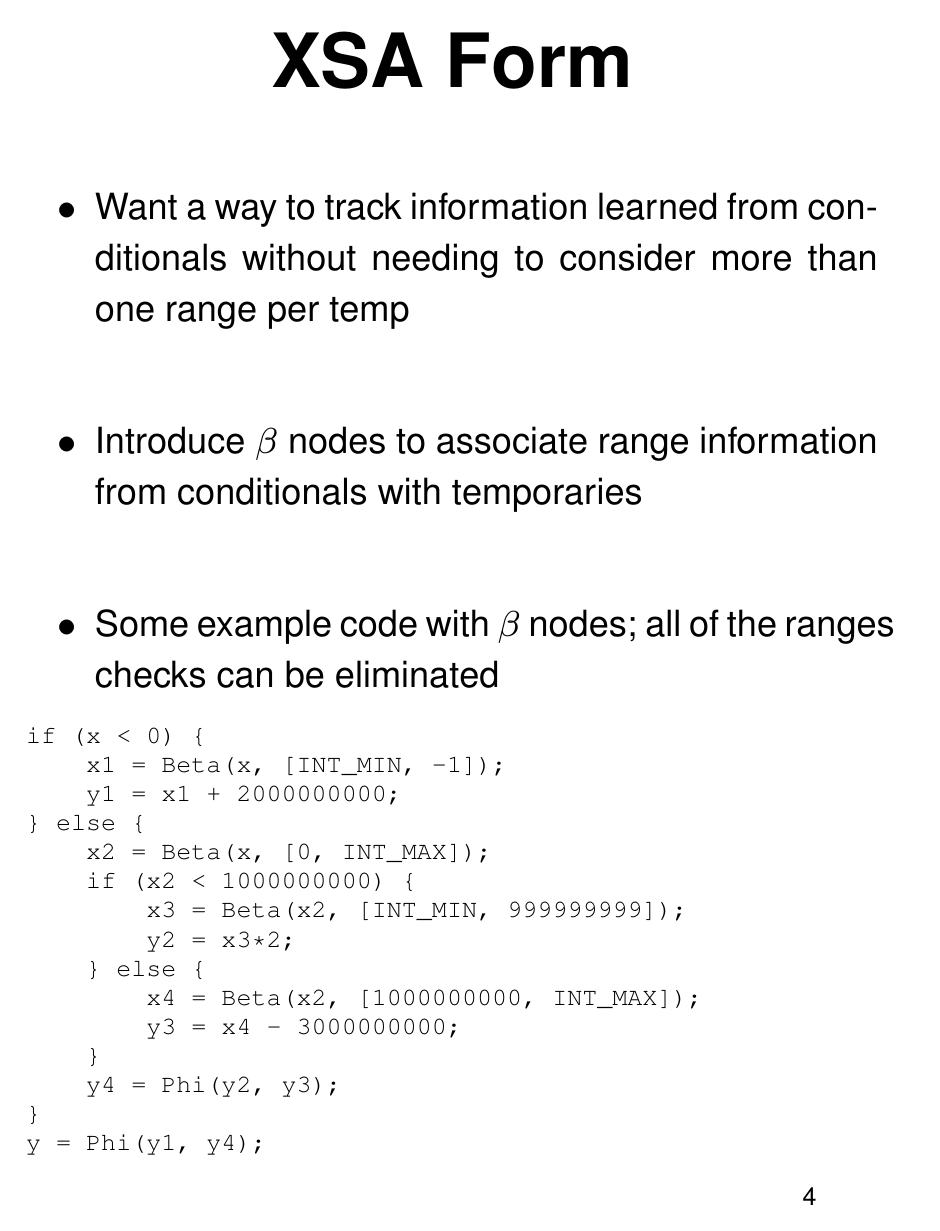
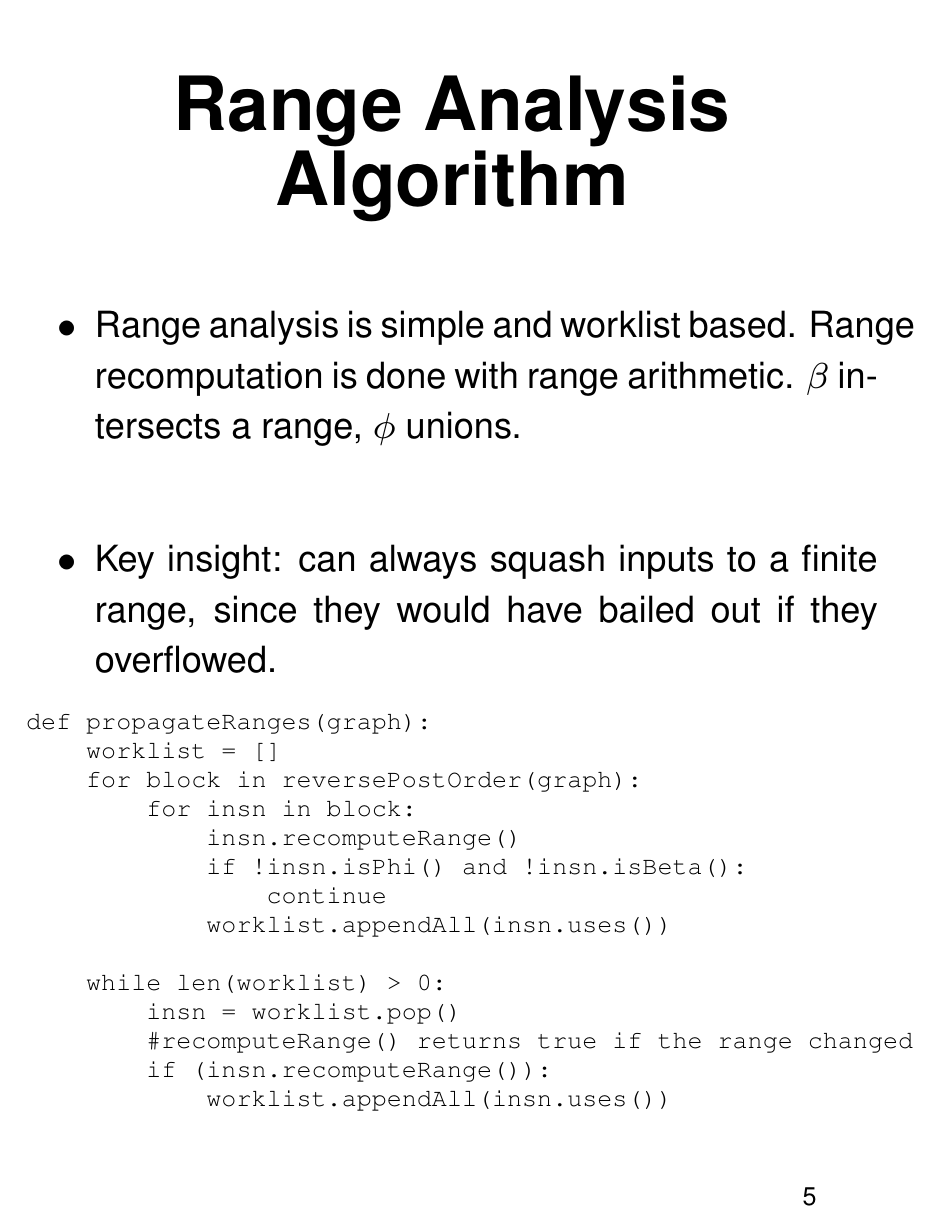
Before and after one commit to rpearl/cmplrz-site, LaTeX slides (project-writings/poster.tex): page 5 of 5 before the commit and page 6 of 8 after it. Compiled offline with pdfLaTeX.

Commit message:
Finish up the slides

```diff
--- a/project-writings/poster.tex
+++ b/project-writings/poster.tex
@@ -126,3 +127,30 @@ y = Phi(y1, y4);
 }
 \end{slide}
 
+\begin{slide}
+\begin{center}
+{\Huge \bf{Range Analysis Algorithm}}
+\end{center}
+\begin{itemize}
+\item Range analysis is simple and worklist based. Range recomputation is done with range arithmetic. $\beta$ intersects a range, $\phi$ unions.
+\item Key insight: can always squash inputs to a finite range, since they would have bailed out if they overflowed.
+\end{itemize}
+{\tiny
+\begin{verbatim}
+def propagateRanges(graph):
+    worklist = []
+    for block in reversePostOrder(graph):
+        for insn in block:
+            insn.recomputeRange()
+            if !insn.isPhi() and !insn.isBeta():
+                continue
+            worklist.appendAll(insn.uses())
+
+    while len(worklist) > 0:
+        insn = worklist.pop()
+        #recomputeRange() returns true if the range changed
+        if (insn.recomputeRange()):
+            worklist.appendAll(insn.uses())
+\end{verbatim}
+}
+\end{slide}
```
Also changed, not shown: project-writings/poster.tex (31 more changed lines).
